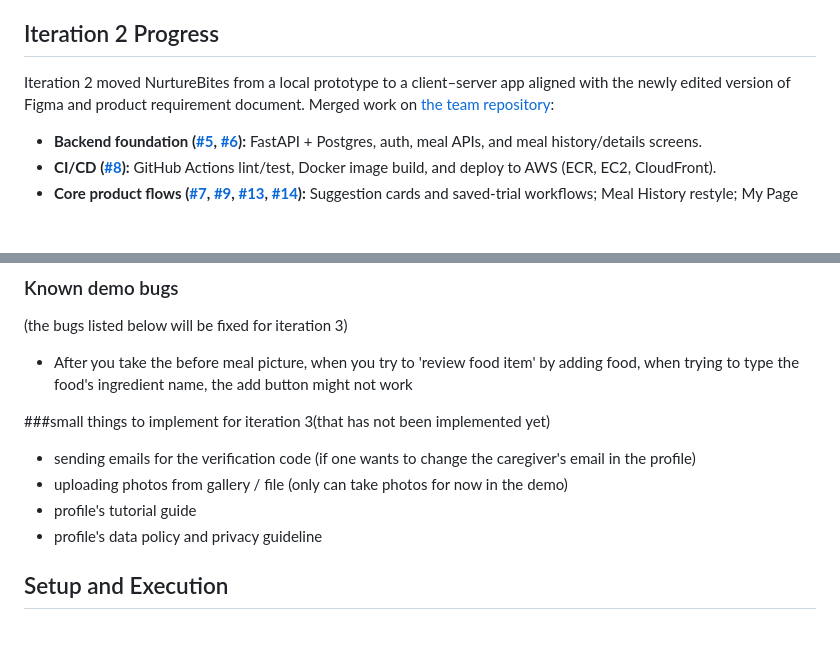
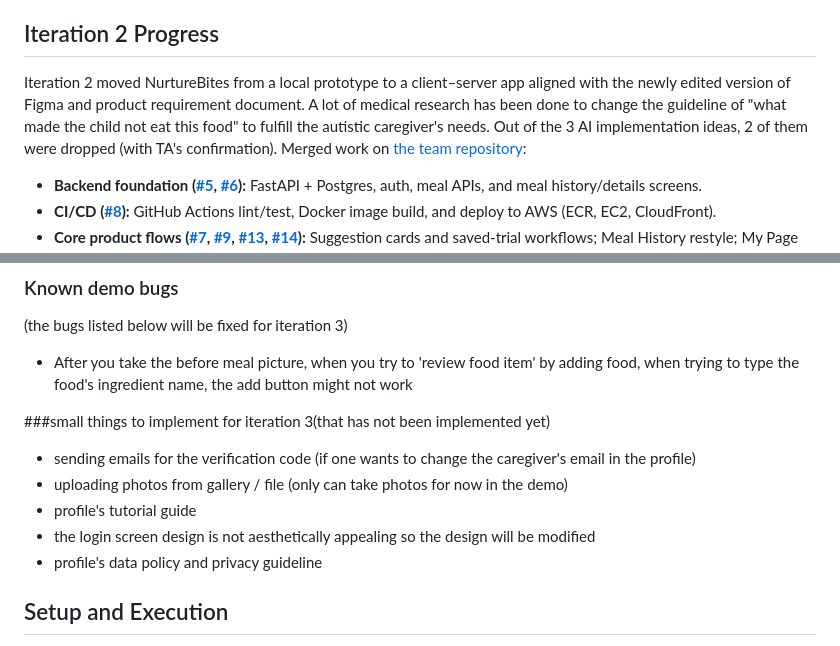
Before and after one commit to snuhcs-course/swpp-2026-project-team-08, a Markdown page: README.md, 2 parts joined by grey strips. Drawn GitHub-style; blank space fills up the shorter version.

Commit message:
Update README with Iteration 2 and 3 details
Expanded the description of Iteration 2 progress, detailing changes made to the NurtureBites app, including AI implementation decisions and backend foundation. Added small tasks for iteration 3 that are yet to be implemented.

```diff
--- a/README.md
+++ b/README.md
@@ -24,7 +24,7 @@ NurtureBites is a meal tracker and planning app for caregivers of autistic child
 
 ## Iteration 2 Progress
 
-Iteration 2 moved NurtureBites from a local prototype to a client–server app aligned with the newly edited version of Figma and product requirement document. Merged work on [the team repository](https://github.com/snuhcs-course/swpp-2026-project-team-08):
+Iteration 2 moved NurtureBites from a local prototype to a client–server app aligned with the newly edited version of Figma and product requirement document. A lot of medical research has been done to change the guideline of "what made the child not eat this food" to fulfill the autistic caregiver's needs. Out of the 3 AI implementation ideas, 2 of them were dropped (with TA's confirmation). Merged work on [the team repository](https://github.com/snuhcs-course/swpp-2026-project-team-08):
 
 - **Backend foundation ([#5](https://github.com/snuhcs-course/swpp-2026-project-team-08/pull/5), [#6](https://github.com/snuhcs-course/swpp-2026-project-team-08/pull/6)):** FastAPI + Postgres, auth, meal APIs, and meal history/details screens.
 - **CI/CD ([#8](https://github.com/snuhcs-course/swpp-2026-project-team-08/pull/8)):** GitHub Actions lint/test, Docker image build, and deploy to AWS (ECR, EC2, CloudFront).
@@ -40,6 +40,7 @@ Iteration 2 moved NurtureBites from a local prototype to a client–server app a
 - sending emails for the verification code (if one wants to change the caregiver's email in the profile)
 - uploading photos from gallery / file (only can take photos for now in the demo)
 - profile's tutorial guide
+- the login screen design is not aesthetically appealing so the design will be modified
 - profile's data policy and privacy guideline
 
 ## Setup and Execution
```
